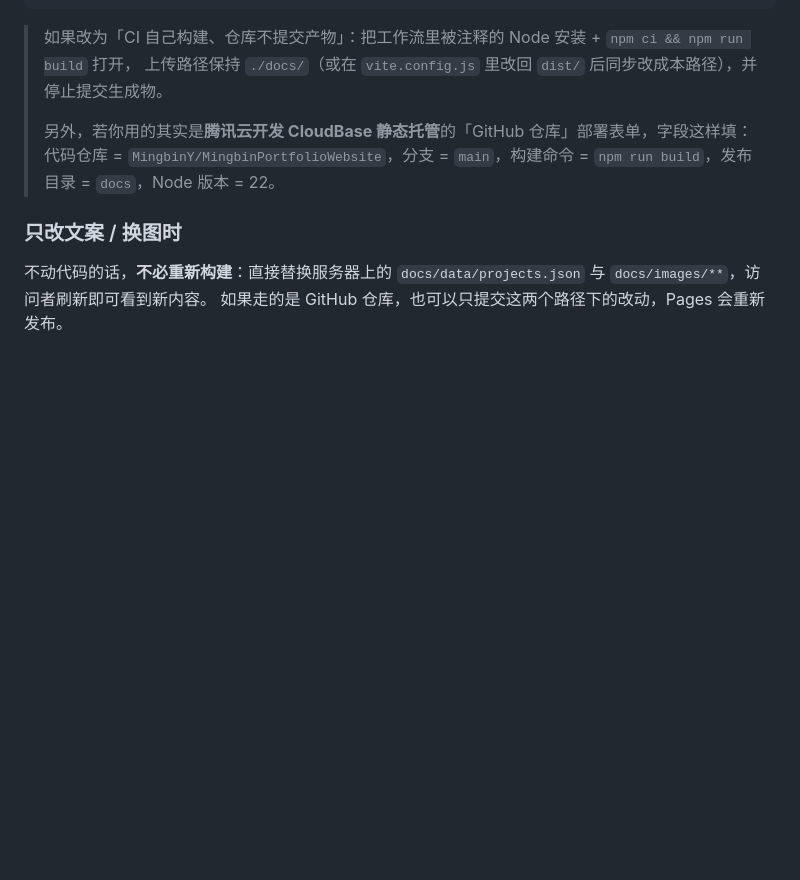
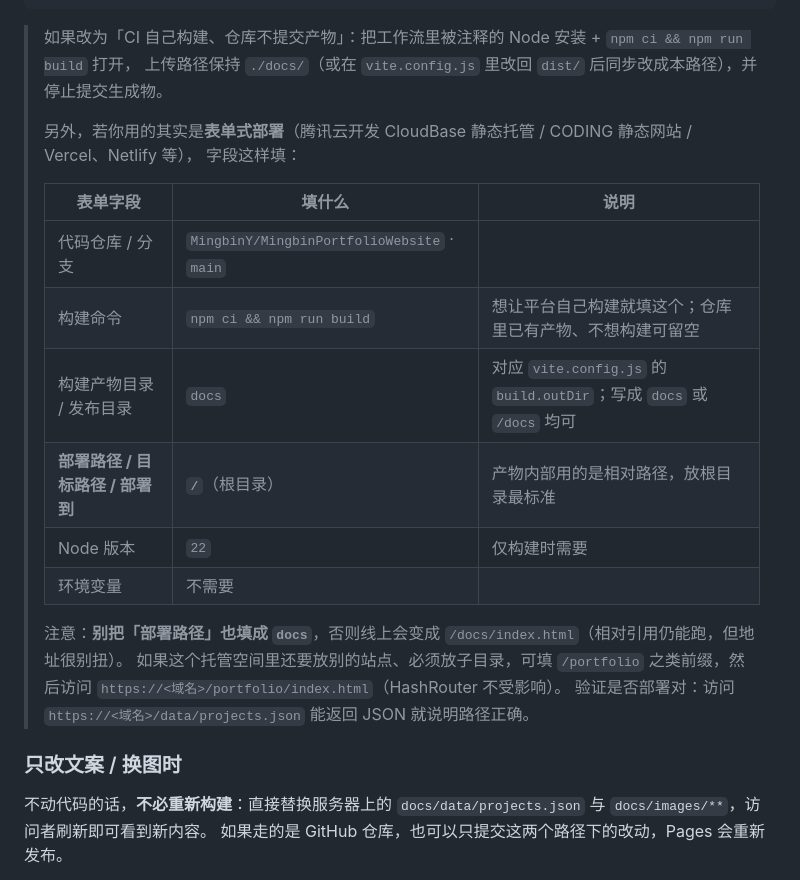
Before and after one commit to MingbinY/MingbinPortfolioWebsite, a Markdown page: README.md, the part around the change. GitHub-like rendering; blank space fills up the shorter version.

Commit message:
docs: 明确表单式部署各字段填法（发布目录 docs / 部署路径 / 根目录）

```diff
--- a/README.md
+++ b/README.md
@@ -308,8 +308,22 @@ push 到 `main` 且 `docs/**` 有变化时，自动把 `docs/` 同步到 COS 根
 > 如果改为「CI 自己构建、仓库不提交产物」：把工作流里被注释的 Node 安装 + `npm ci && npm run build` 打开，
 > 上传路径保持 `./docs/`（或在 `vite.config.js` 里改回 `dist/` 后同步改成本路径），并停止提交生成物。
 >
-> 另外，若你用的其实是**腾讯云开发 CloudBase 静态托管**的「GitHub 仓库」部署表单，字段这样填：
-> 代码仓库 = `MingbinY/MingbinPortfolioWebsite`，分支 = `main`，构建命令 = `npm run build`，发布目录 = `docs`，Node 版本 = 22。
+> 另外，若你用的其实是**表单式部署**（腾讯云开发 CloudBase 静态托管 / CODING 静态网站 / Vercel、Netlify 等），
+> 字段这样填：
+>
+> | 表单字段 | 填什么 | 说明 |
+> | --- | --- | --- |
+> | 代码仓库 / 分支 | `MingbinY/MingbinPortfolioWebsite` · `main` | |
+> | 构建命令 | `npm ci && npm run build` | 想让平台自己构建就填这个；仓库里已有产物、不想构建可留空 |
+> | 构建产物目录 / 发布目录 | `docs` | 对应 `vite.config.js` 的 `build.outDir`；写成 `docs` 或 `/docs` 均可 |
+> | **部署路径 / 目标路径 / 部署到** | **`/`**（根目录） | 产物内部用的是相对路径，放根目录最标准 |
+> | Node 版本 | `22` | 仅构建时需要 |
+> | 环境变量 | 不需要 | |
+>
+> 注意：**别把「部署路径」也填成 `docs`**，否则线上会变成 `/docs/index.html`（相对引用仍能跑，但地址很别扭）。
+> 如果这个托管空间里还要放别的站点、必须放子目录，可填 `/portfolio` 之类前缀，然后访问
+> `https://<域名>/portfolio/index.html`（HashRouter 不受影响）。
+> 验证是否部署对：访问 `https://<域名>/data/projects.json` 能返回 JSON 就说明路径正确。
 
 ### 只改文案 / 换图时
 
```
